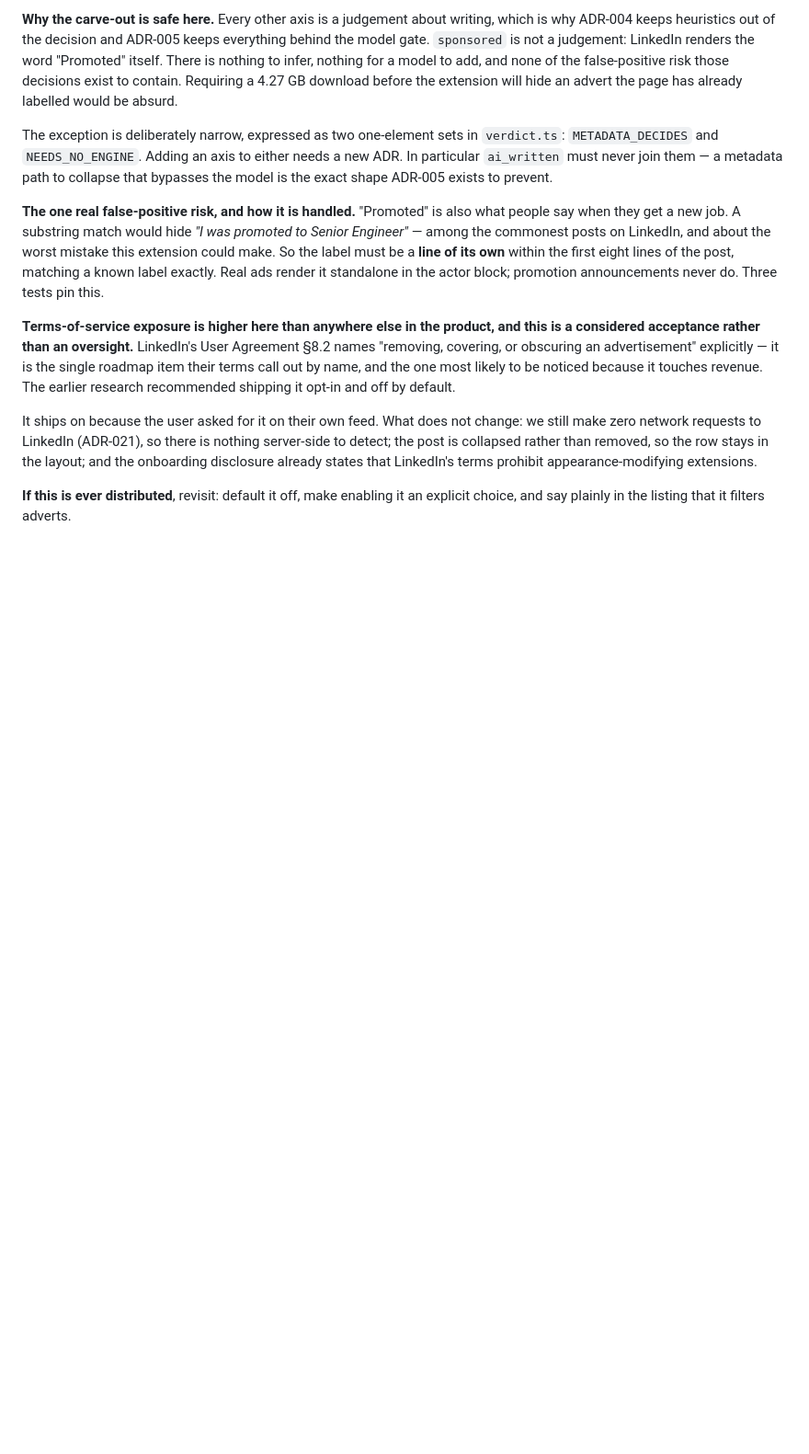
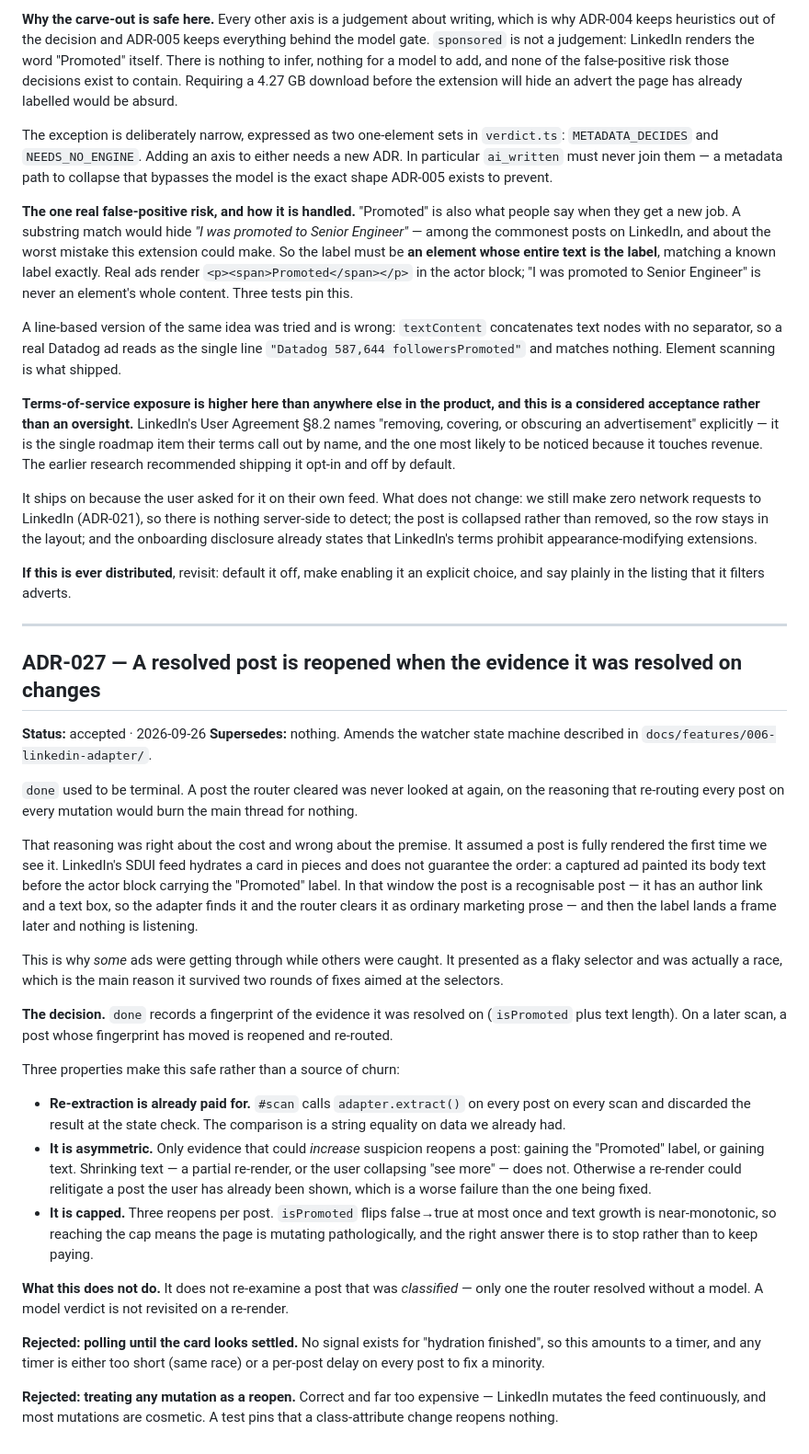
Before and after one commit to LezendarySandwich/reclaim, a Markdown page: docs/product/decisions.md, the part around the change. Shown at 92% size. Drawn GitHub-style; blank space fills up the shorter version.

Commit message:
Record ADR-027, and correct ADR-026
ADR-027 covers reopening a resolved post: why done could not stay terminal,
why reopening is asymmetric and capped, and the two alternatives rejected
(polling for a settled card, treating any mutation as a reopen).

ADR-026 described the promoted check as matching a label on a line of its own.
That approach was tried and disproven - textContent concatenates text nodes
with no separator, so a real ad reads as "Datadog 587,644 followersPromoted"
and matches nothing. Element scanning is what shipped. The code comment had it
right and the ADR did not, which is the wrong way round for a decision log.

```diff
--- a/docs/product/decisions.md
+++ b/docs/product/decisions.md
@@ -575,9 +575,13 @@ exact shape ADR-005 exists to prevent.
 **The one real false-positive risk, and how it is handled.** "Promoted" is also what people say
 when they get a new job. A substring match would hide *"I was promoted to Senior Engineer"* —
 among the commonest posts on LinkedIn, and about the worst mistake this extension could make. So
-the label must be a **line of its own** within the first eight lines of the post, matching a known
-label exactly. Real ads render it standalone in the actor block; promotion announcements never do.
-Three tests pin this.
+the label must be **an element whose entire text is the label**, matching a known label exactly.
+Real ads render `<p><span>Promoted</span></p>` in the actor block; "I was promoted to Senior
+Engineer" is never an element's whole content. Three tests pin this.
+
+A line-based version of the same idea was tried and is wrong: `textContent` concatenates text
+nodes with no separator, so a real Datadog ad reads as the single line
+`"Datadog 587,644 followersPromoted"` and matches nothing. Element scanning is what shipped.
 
 **Terms-of-service exposure is higher here than anywhere else in the product, and this is a
 considered acceptance rather than an oversight.** LinkedIn's User Agreement §8.2 names
@@ -592,3 +596,52 @@ already states that LinkedIn's terms prohibit appearance-modifying extensions.
 
 **If this is ever distributed**, revisit: default it off, make enabling it an explicit choice, and
 say plainly in the listing that it filters adverts.
+
+---
+
+## ADR-027 — A resolved post is reopened when the evidence it was resolved on changes
+
+**Status:** accepted · 2026-09-26
+**Supersedes:** nothing. Amends the watcher state machine described in `docs/features/006-linkedin-adapter/`.
+
+`done` used to be terminal. A post the router cleared was never looked at again, on the reasoning
+that re-routing every post on every mutation would burn the main thread for nothing.
+
+That reasoning was right about the cost and wrong about the premise. It assumed a post is fully
+rendered the first time we see it. LinkedIn's SDUI feed hydrates a card in pieces and does not
+guarantee the order: a captured ad painted its body text before the actor block carrying the
+"Promoted" label. In that window the post is a recognisable post — it has an author link and a
+text box, so the adapter finds it and the router clears it as ordinary marketing prose — and then
+the label lands a frame later and nothing is listening.
+
+This is why *some* ads were getting through while others were caught. It presented as a flaky
+selector and was actually a race, which is the main reason it survived two rounds of fixes aimed
+at the selectors.
+
+**The decision.** `done` records a fingerprint of the evidence it was resolved on
+(`isPromoted` plus text length). On a later scan, a post whose fingerprint has moved is reopened
+and re-routed.
+
+Three properties make this safe rather than a source of churn:
+
+- **Re-extraction is already paid for.** `#scan` calls `adapter.extract()` on every post on every
+  scan and discarded the result at the state check. The comparison is a string equality on data
+  we already had.
+- **It is asymmetric.** Only evidence that could *increase* suspicion reopens a post: gaining the
+  "Promoted" label, or gaining text. Shrinking text — a partial re-render, or the user collapsing
+  "see more" — does not. Otherwise a re-render could relitigate a post the user has already been
+  shown, which is a worse failure than the one being fixed.
+- **It is capped.** Three reopens per post. `isPromoted` flips false→true at most once and text
+  growth is near-monotonic, so reaching the cap means the page is mutating pathologically, and the
+  right answer there is to stop rather than to keep paying.
+
+**What this does not do.** It does not re-examine a post that was *classified* — only one the
+router resolved without a model. A model verdict is not revisited on a re-render.
+
+**Rejected: polling until the card looks settled.** No signal exists for "hydration finished", so
+this amounts to a timer, and any timer is either too short (same race) or a per-post delay on
+every post to fix a minority.
+
+**Rejected: treating any mutation as a reopen.** Correct and far too expensive — LinkedIn mutates
+the feed continuously, and most mutations are cosmetic. A test pins that a class-attribute change
+reopens nothing.
```
Also changed, not shown: 1 other file.
